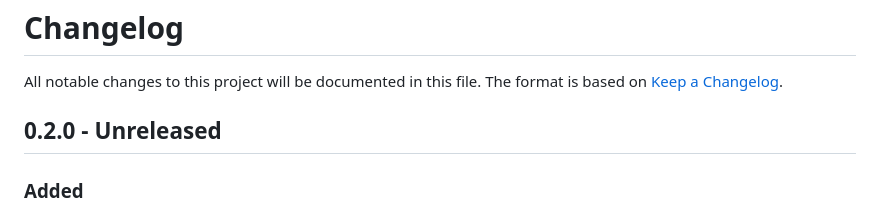
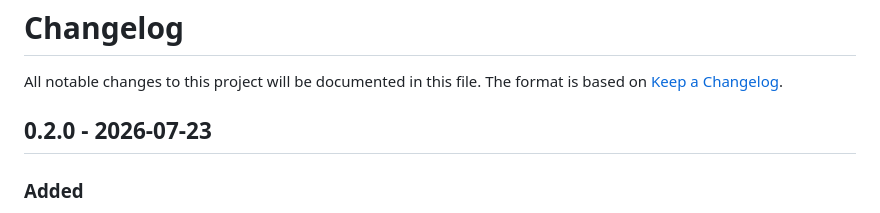
Before and after one commit to varmabudharaju/mcpstate, a Markdown page: CHANGELOG.md, the part around the change. Drawn GitHub-style.

Commit message:
chore: date the 0.2.0 changelog entry for release
Co-Authored-By: Claude Fable 5 <noreply@anthropic.com>

```diff
--- a/CHANGELOG.md
+++ b/CHANGELOG.md
@@ -3,7 +3,7 @@
 All notable changes to this project will be documented in this file.
 The format is based on [Keep a Changelog](https://keepachangelog.com/en/1.1.0/).
 
-## 0.2.0 - Unreleased
+## 0.2.0 - 2026-07-23
 
 ### Added
 
```
